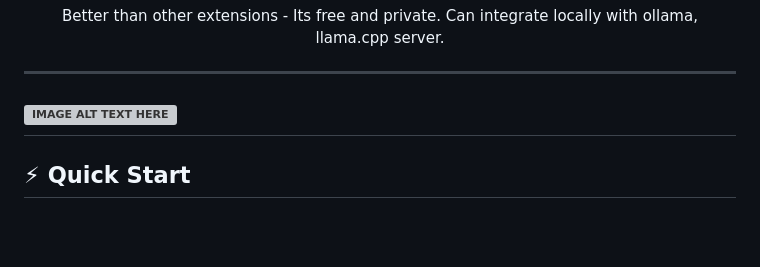
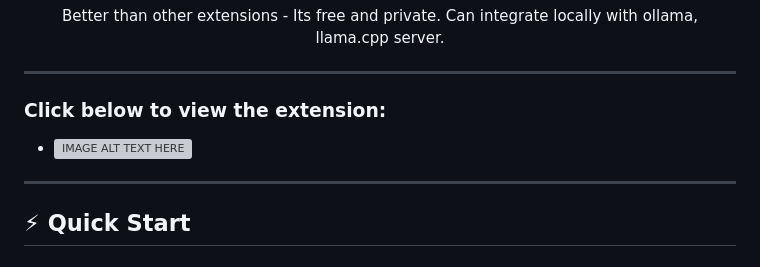
Before and after one commit to sourjatilak/CodeSolverPro, a Markdown page: README.md, the part around the change. Drawn GitHub-style; blank space fills up the shorter version; grey boxes are pictures that could not be loaded.

```diff
--- a/README.md
+++ b/README.md
@@ -18,7 +18,8 @@ Better than other extensions - Its free and private. Can integrate locally with
 </div>
 
 ---
-[![IMAGE ALT TEXT HERE](https://img.youtube.com/vi/QX0T8DcmDpw/0.jpg)](https://www.youtube.com/watch?v=QX0T8DcmDpw)
+### Click below to view the extension:
+- [![IMAGE ALT TEXT HERE](https://img.youtube.com/vi/QX0T8DcmDpw/0.jpg)](https://www.youtube.com/watch?v=QX0T8DcmDpw)
 ---
 
 ## ⚡ Quick Start
```
